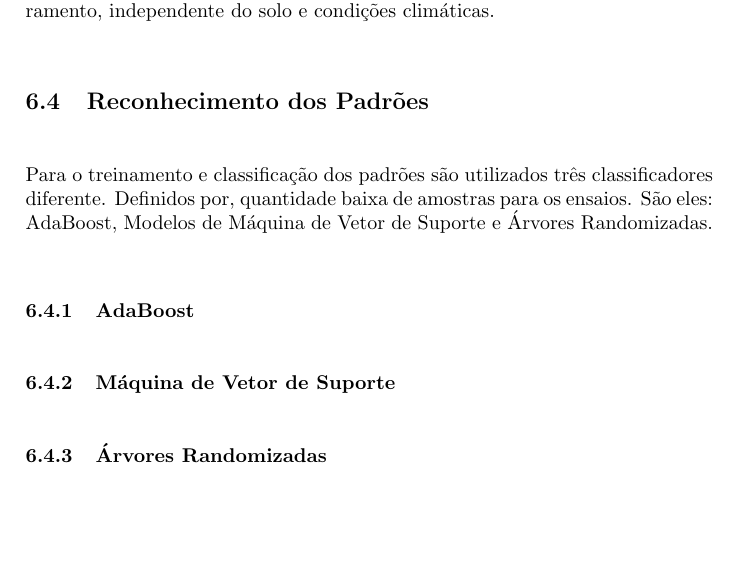
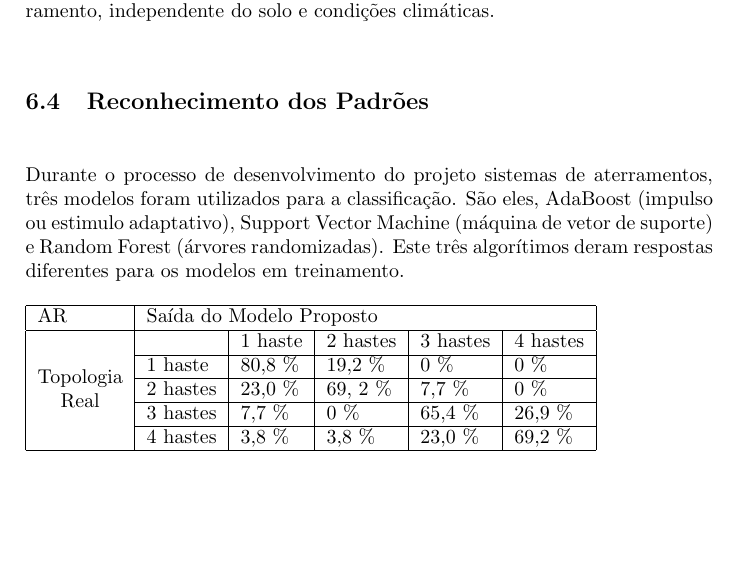
Before and after one commit to daiooo/sistemas-de-aterramento, a LaTeX document (manual/main.tex): part of page 19 of 20, cut so that both start at the same text. Compiled offline with pdfLaTeX.

```diff
--- a/manual/main.tex
+++ b/manual/main.tex
@@ -21,6 +21,8 @@
 \usepackage{float}
 
 \usepackage{hyperref}
+
+\usepackage{multirow}
 
 \setlength{\parindent}{0pt}
 \setlength{\parskip}{18pt}
@@ -607,16 +609,25 @@
 %%%%%%%%%%%%%%%%%%%%%%%%%%%%%%%%%%%%%%%%
 \subsection{Reconhecimento dos Padrões}
 
-Para o treinamento e classificação dos padrões são utilizados três classificadores
-diferente. Definidos por, quantidade baixa de amostras para os ensaios.
-São eles: AdaBoost, Modelos de Máquina de Vetor de Suporte e Árvores
-Randomizadas.
+Durante o processo de desenvolvimento do projeto sistemas de
+aterramentos, três modelos foram utilizados para a classificação.
+São eles, AdaBoost (impulso ou estimulo adaptativo), Support
+Vector Machine (máquina de vetor de suporte) e Random Forest
+(árvores randomizadas). Este três algorítimos deram respostas
+diferentes para os modelos em treinamento.
 
-\subsubsection{AdaBoost}
+\begin{table}[h]
+\begin{tabular}{|c|l|l|l|l|l|}
+\hline
+\multicolumn{1}{|l|}{AR} & \multicolumn{5}{l|}{Saída do Modelo Proposto} \\ \hline
+\multirow{5}{*}{\begin{tabular}[c]{@{}c@{}}Topologia\\ Real\end{tabular}} &  & 1 haste & 2 hastes & 3 hastes & 4 hastes \\ \cline{2-6}
+ & 1 haste & 80,8 \% & 19,2 \% & 0 \% & 0 \% \\ \cline{2-6}
+ & 2 hastes & 23,0 \% & 69, 2 \% & 7,7 \% & 0 \% \\ \cline{2-6}
+ & 3 hastes & 7,7 \% & 0 \% & 65,4 \% & 26,9 \% \\ \cline{2-6}
+ & 4 hastes & 3,8 \% & 3,8 \% & 23,0 \% & 69,2 \% \\ \hline
+\end{tabular}
+\end{table}
 
-\subsubsection{Máquina de Vetor de Suporte}
-
-\subsubsection{Árvores Randomizadas}
 %%%%%%%%%%%%%%%%%%%%%%%%%%%%%%%%%%%%%%%%%%%%%%%%%%
 %%%%%%%%%%%%%%%%%%%%%%%%%%%%%%%%%%%%%%%%%%%%%%%%%%
 %%%%%%%%%%%%%%%%%%%%%%%%%%%%%%%%%%%%%%%%%%%%%%%%%%
```
Also changed, not shown: manual/main.tex (2 more changed lines).
